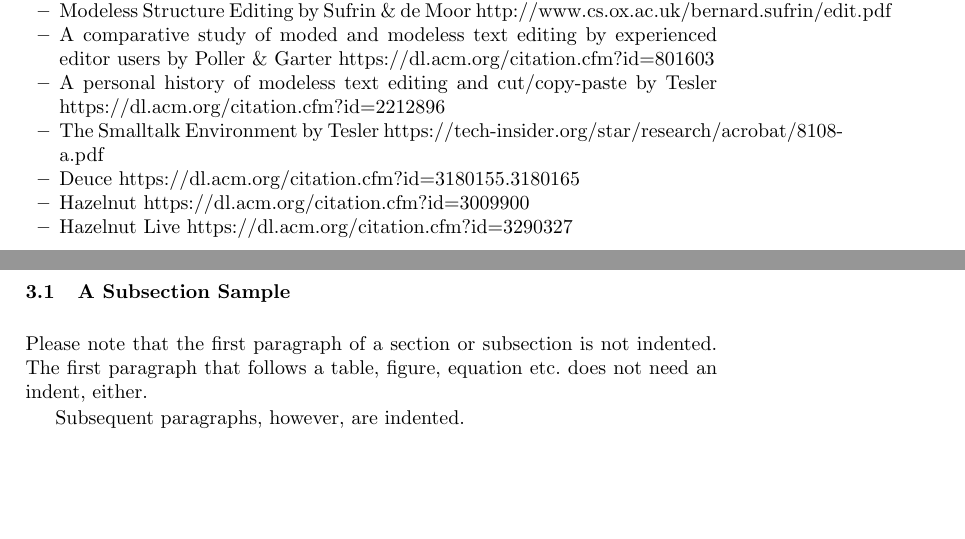
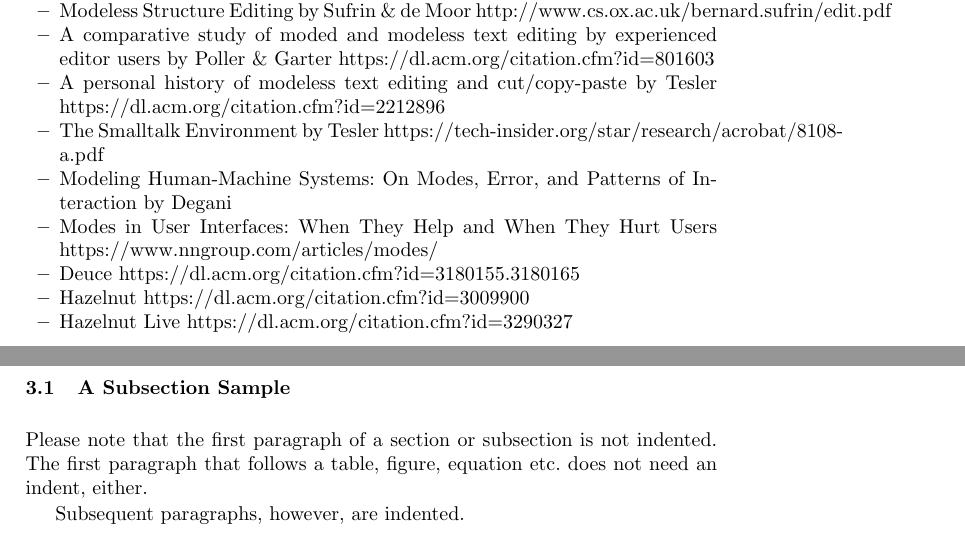
Before and after one commit to hazelgrove/tfp19, a LaTeX paper (samplepaper.tex): two parts of pages 2 and 3 of 4, joined at a grey line, cut so that both start at the same text, the shorter picture padded with empty space. Compiled offline with pdfLaTeX.

Commit message:
Add a couple more sources

```diff
--- a/samplepaper.tex
+++ b/samplepaper.tex
@@ -76,6 +76,8 @@
 \item A comparative study of moded and modeless text editing by experienced editor users by Poller \& Garter \url{https://dl.acm.org/citation.cfm?id=801603}
 \item A personal history of modeless text editing and cut/copy-paste by Tesler \url{https://dl.acm.org/citation.cfm?id=2212896}
 \item The Smalltalk Environment by Tesler \url{https://tech-insider.org/star/research/acrobat/8108-a.pdf}
+\item Modeling Human-Machine Systems: On Modes, Error, and Patterns of Interaction by Degani % https://ti.arc.nasa.gov/m/profile/adegani/Degani_Thesis.pdf
+\item Modes in User Interfaces: When They Help and When They Hurt Users \url{https://www.nngroup.com/articles/modes/}
 
 \item Deuce \url{https://dl.acm.org/citation.cfm?id=3180155.3180165}
 \item Hazelnut \url{https://dl.acm.org/citation.cfm?id=3009900}
```
